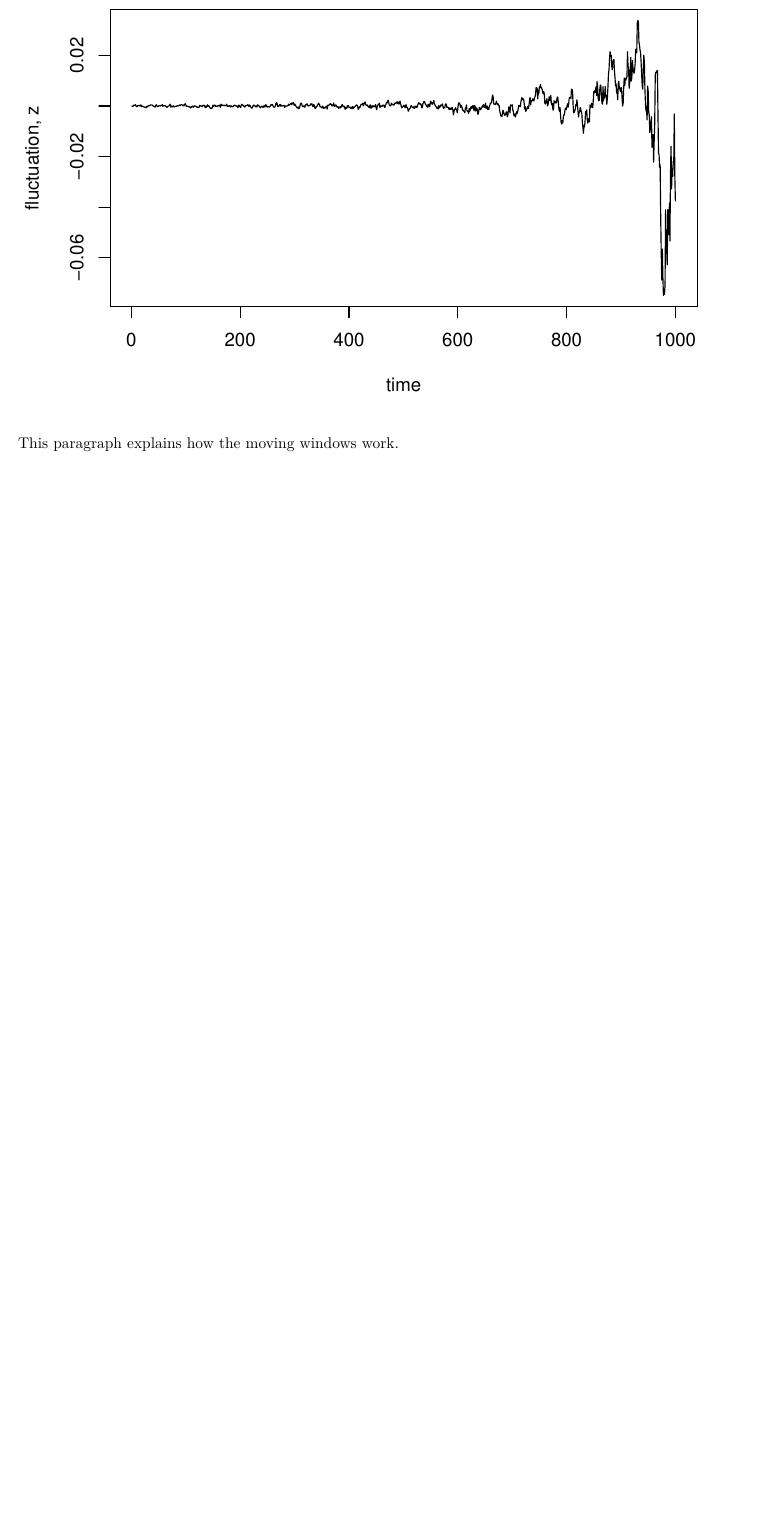
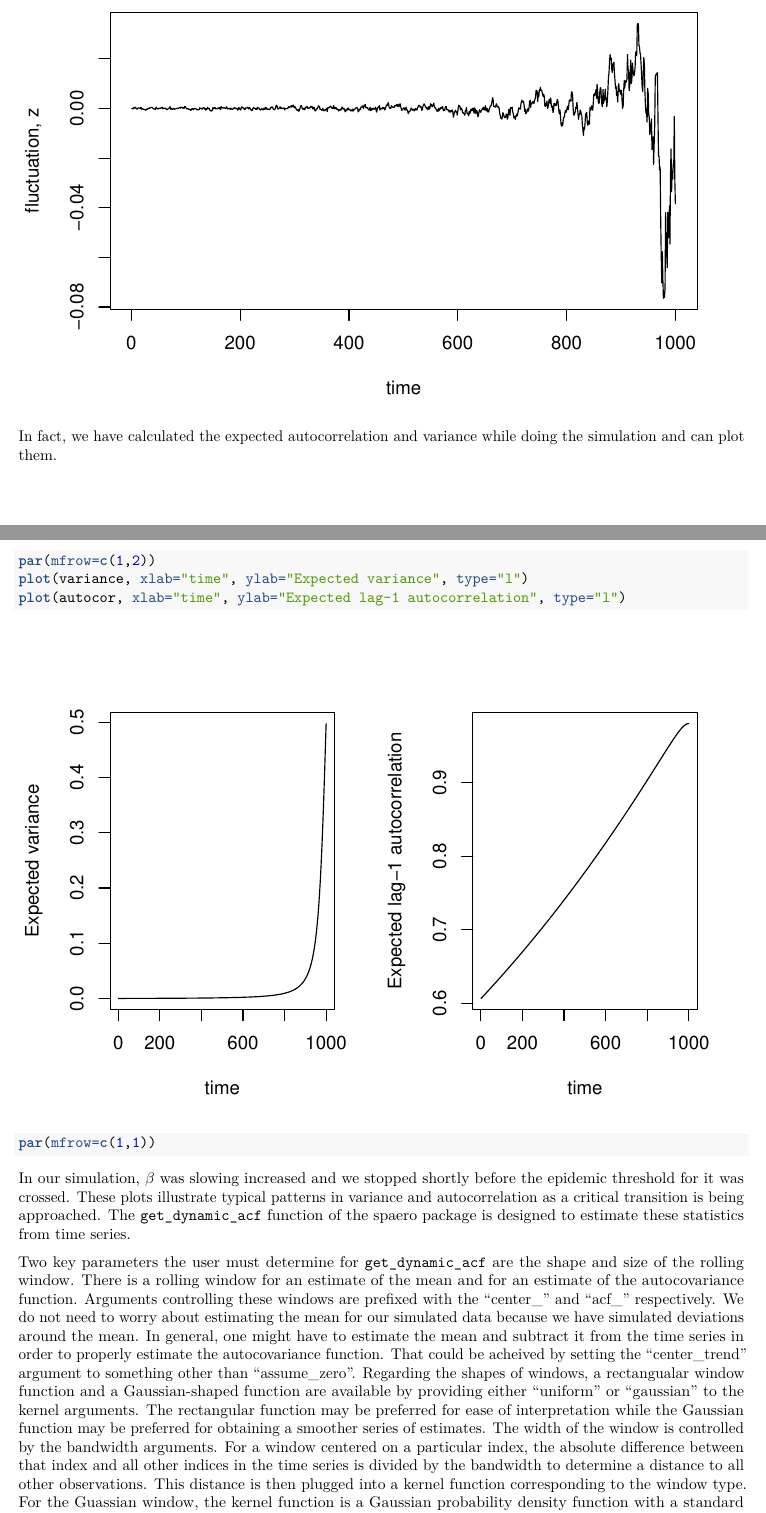
Before and after one commit to e3bo/spaero, an R Markdown document (vignettes/spaero-introduction.Rmd): part of page 2 of 2 before the commit and two parts of pages 2 and 3 of 4 after it, the two joined at a grey line, cut at the place of the change, the shorter picture padded with empty space. Rendered offline with R 4.5, knitr and Pandoc, then LaTeX, with nearby package versions.

Commit message:
Add par. on moving windows

````diff
--- a/vignettes/spaero-introduction.Rmd
+++ b/vignettes/spaero-introduction.Rmd
@@ -80,5 +92,40 @@
 ```{r}
 plot(ts, xlab="time", ylab="fluctuation, z", type="l")
 ```
+In fact, we have calculated the expected autocorrelation and variance while doing the simulation and can plot them.
+```{r}
+par(mfrow=c(1,2))
+plot(variance, xlab="time", ylab="Expected variance", type="l")
+plot(autocor, xlab="time", ylab="Expected lag-1 autocorrelation", type="l")
+par(mfrow=c(1,1))
+```
+In our simulation, $\beta$ was slowing increased and we stopped
+shortly before the epidemic threshold for it was crossed. These
+plots illustrate typical patterns in variance and
+autocorrelation as a critical transition is being approached. The
+\texttt{get\_dynamic\_acf} function of the spaero package is designed to
+estimate these statistics from time series.
 
-This paragraph explains how the moving windows work.
+Two key parameters the user must determine for
+\texttt{get\_dynamic\_acf} are the shape and size of the rolling
+window. There is a rolling window for an estimate of the mean and for
+an estimate of the autocovariance function. Arguments controlling
+these windows are prefixed with the "center_" and "acf_"
+respectively. We do not need to worry about estimating the mean for
+our simulated data because we have simulated deviations around the
+mean. In general, one might have to estimate the mean and subtract it
+from the time series in order to properly estimate the autocovariance
+function. That could be acheived by setting the "center_trend"
+argument to something other than "assume_zero". Regarding the shapes
+of windows, a rectangualar window function and a Gaussian-shaped
+function are available by providing either "uniform" or "gaussian" to
+the kernel arguments. The rectangular function may be preferred for
+ease of interpretation while the Gaussian function may be preferred
+for obtaining a smoother series of estimates. The width of the window
+is controlled by the bandwidth arguments. For a window centered on a
+particular index, the absolute difference between that index and all
+other indices in the time series is divided by the bandwidth to
+determine a distance to all other observations. This distance is then
+plugged into a kernel function corresponding to the window type. For
+the Guassian window, the kernel function is a Gaussian probability
+density function with a standard deviation of one. For the rectangular
````
Also changed, not shown: vignettes/spaero-introduction.Rmd (26 more changed lines).
